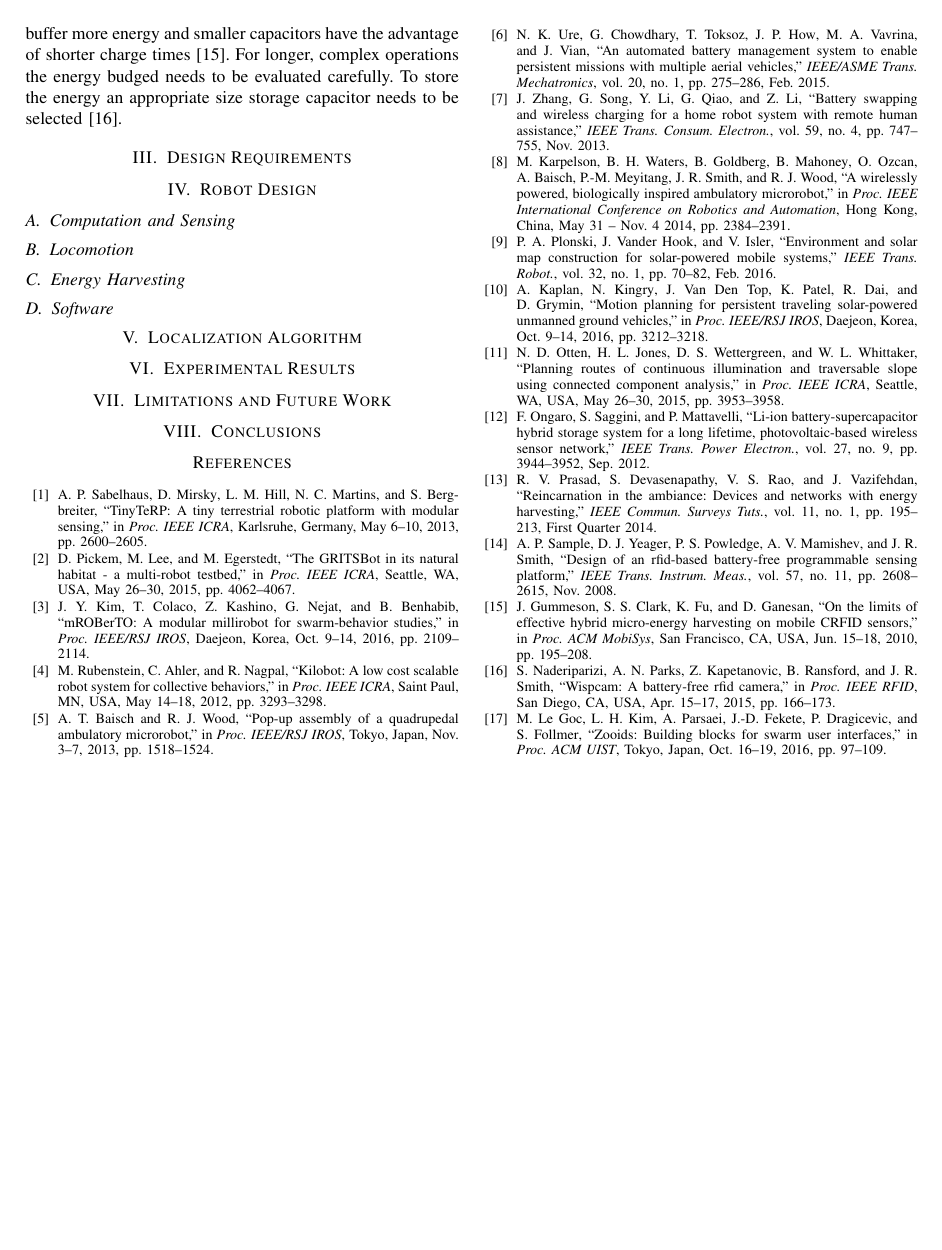
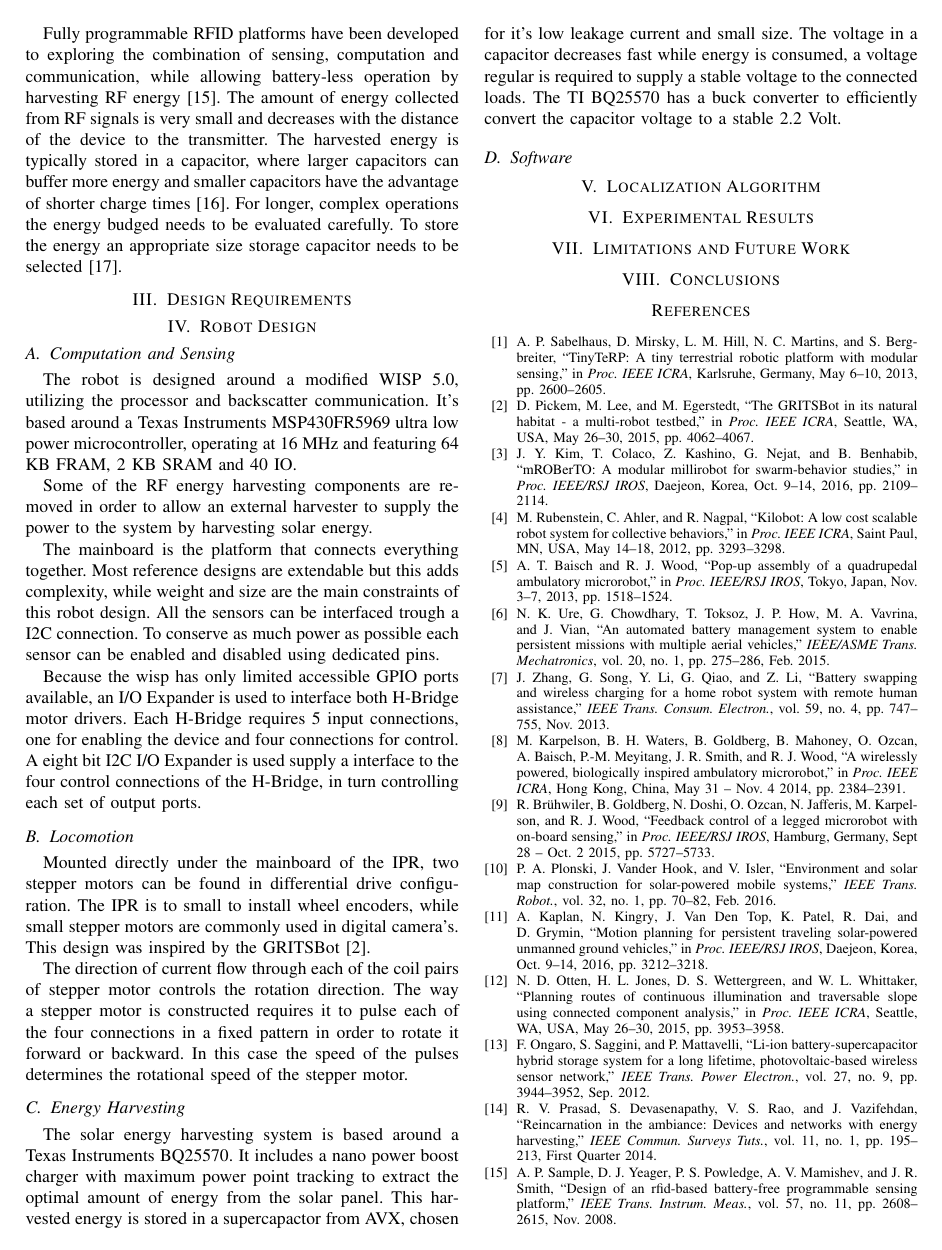
Before and after one commit to amjadmajid/ipRobot, a LaTeX paper (Latex/Paper/MainPaper.tex, which reads Latex/Paper/bibtex.bib): page 2 of 3. Compiled offline with pdfLaTeX.

Commit message:
Save robot design progress

```diff
--- a/Latex/Paper/MainPaper.tex
+++ b/Latex/Paper/MainPaper.tex
@@ -196,12 +194,60 @@ To store the energy an appropriate size storage capacitor needs to be selected \
 
 \subsection{Computation and Sensing}
 
+The robot is designed around a modified WISP 5.0, utilizing the processor and backscatter communication.
+It's based around a Texas Instruments MSP430FR5969 ultra low power microcontroller, operating at 16 MHz and featuring 64 KB FRAM, 2 KB SRAM and 40 IO.
+
+Some of the RF energy harvesting components are removed in order to allow an external harvester to supply the power to the system by harvesting solar energy.
+
+The mainboard is the platform that connects everything together.
+Most reference designs are extendable but this adds complexity, while weight and size are the main constraints of this robot design.
+All the sensors can be interfaced trough a I2C connection.
+To conserve as much power as possible each sensor can be enabled and disabled using dedicated pins.
+
+Because the wisp has only limited accessible GPIO ports available, an I/O Expander is used to interface both H-Bridge motor drivers.
+Each H-Bridge requires 5 input connections, one for enabling the device and four connections for control.
+A eight bit I2C I/O Expander is used supply a interface to the four control connections of the H-Bridge, in turn controlling each set of output ports.
+
 \subsection{Locomotion}
 
 % why selected stepper motors (based on gritsbot design)
 % didel or precision microdrives
 
+Mounted directly under the mainboard of the IPR, two stepper motors can be found in differential drive configuration.
+The IPR is to small to install wheel encoders, while small stepper motors are commonly used in digital camera's.
+This design was inspired by the GRITSBot \cite{pickem_icra_2015}.
+
+The direction of current flow through each of the coil pairs of stepper motor controls the rotation direction.
+The way a stepper motor is constructed requires it to pulse each of the four connections in a fixed pattern in order to rotate it forward or backward.
+In this case the speed of the pulses determines the rotational speed of the stepper motor.
+
+% something about the wheels used
+% mainly effective on flat services.
+% static front leg
+% tell somthing about speed of the robot
+
+% heavy components placed above wheels
+
+
 \subsection{Energy Harvesting}
+
+% RF harvesting seems prommesing
+% better to only use RF for communication and harvest energy from another source \cite{konstantioulos}
+% wispcam long time to charge
+
+The solar energy harvesting system is based around a Texas Instruments BQ25570.
+It includes a nano power boost charger with maximum power point tracking to extract the optimal amount of energy from the solar panel.
+% Why is this size capacitor chosen?
+This harvested energy is stored in a supercapactor from AVX, chosen for it's low leakage current and small size.
+%The energy stored in supercap is equal to E = 0.5CV^2
+The voltage in a capacitor decreases fast while energy is consumed, a voltage regular is required to supply a stable voltage to the connected loads.
+The TI BQ25570 has a buck converter to efficiently convert the capacitor voltage to a stable 2.2 Volt.
+
+
+% The buck converter can supply up to 110mA of output current
+% Powering both motors and MCU should not exceed this current limit.
+
+
 
 \subsection{Software}
 
--- a/Latex/Paper/bibtex.bib
+++ b/Latex/Paper/bibtex.bib
@@ -123,7 +123,7 @@
 @inproceedings{karpelson_icra_2014,
     author = {Michael {Karpelson} and Benjamin H. {Waters} and Benjamin {Goldberg} and Brody {Mahoney} and Onur {Ozcan} and Andrew {Baisch} and Pierre-Marie {Meyitang} and Joshua R. {Smith} and Robert J. {Wood}},
     title = {A Wirelessly Powered, Biologically Inspired Ambulatory Microrobot},
-    booktitle = {Proc. IEEE International Conference on Robotics and Automation},
+    booktitle = {Proc. IEEE ICRA},
     pages = {2384--2391},
     address = "Hong Kong, China",
     month = {May 31~--~Nov. 4},
```
Also changed, not shown: Latex/Paper/MainPaper.pdf, Latex/Paper/MainPaper.tex (4 more changed lines), Latex/Paper/bibtex.bib (2 more changed lines).
